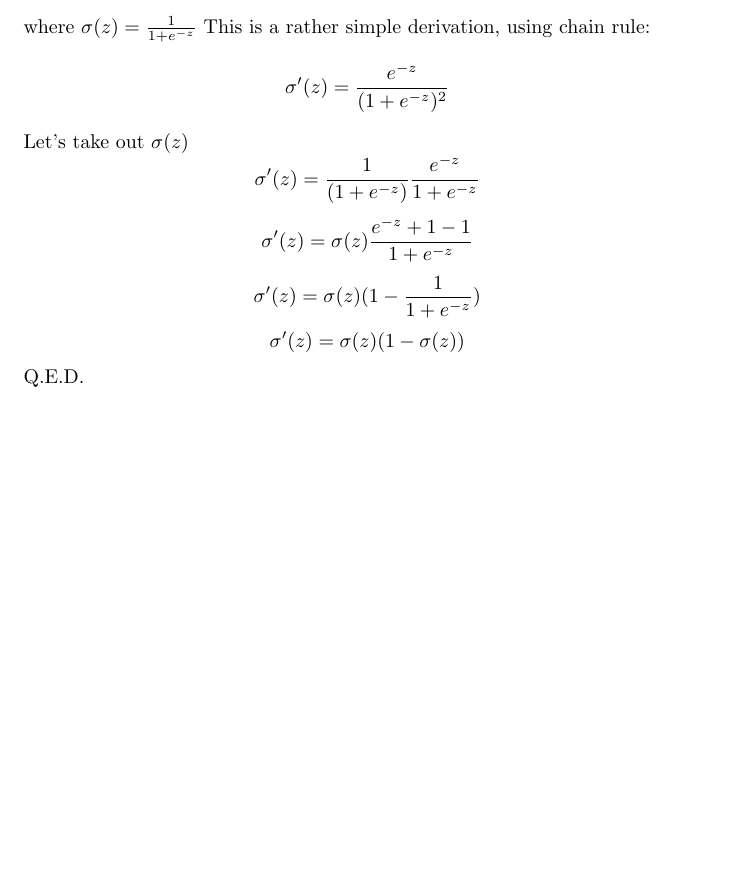
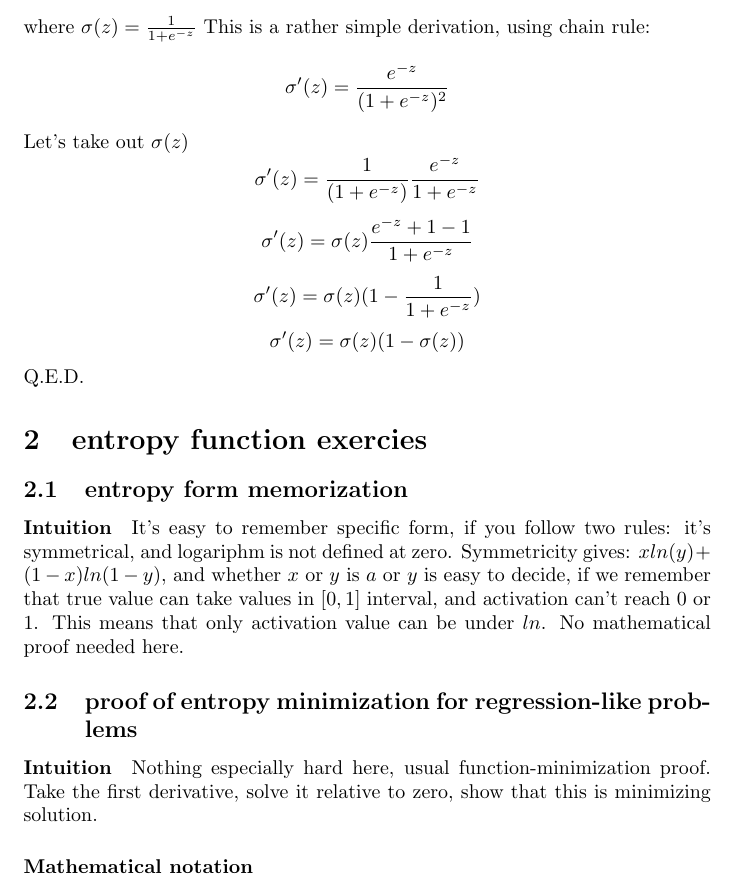
Before and after one commit to Loiisso/Study, a LaTeX document (NeuralNetworks/chap_3_theory/chap_3_theory.tex): part of page 2 of 2, cut so that both start at the same text, the shorter picture padded with empty space. Compiled offline with pdfLaTeX.

Commit message:
Add solution for form miminization

```diff
--- a/NeuralNetworks/chap_3_theory/chap_3_theory.tex
+++ b/NeuralNetworks/chap_3_theory/chap_3_theory.tex
@@ -28,4 +28,18 @@ $$\sigma'(z) = \sigma(z)\frac{e^{-z} + 1 - 1}{1+e^{-z}}$$
 $$\sigma'(z) = \sigma(z)(1 - \frac{1}{1+e^{-z}})$$
 $$\sigma'(z) = \sigma(z)(1 - \sigma(z))$$
 Q.E.D.
+
+\section{entropy function exercies}
+\subsection{entropy form memorization}
+\paragraph{Intuition}
+It's easy to remember specific form, if you follow two rules: it's symmetrical, and logariphm is not defined at zero.
+Symmetricity gives: $xln(y) + (1-x)ln(1-y)$, and whether $x$ or $y$ is $a$ or $y$ is easy to decide, if we remember that
+true value can take values in $[0,1]$ interval, and activation can't reach $0$ or $1$.
+This means that only activation value can be under $ln$.
+No mathematical proof needed here.
+\subsection{proof of entropy minimization for regression-like problems}
+\paragraph{Intuition}
+Nothing especially hard here, usual function-minimization proof.
+Take the first derivative, solve it relative to zero, show that this is minimizing solution.
+\paragraph{Mathematical notation}
 \end{document}
```
